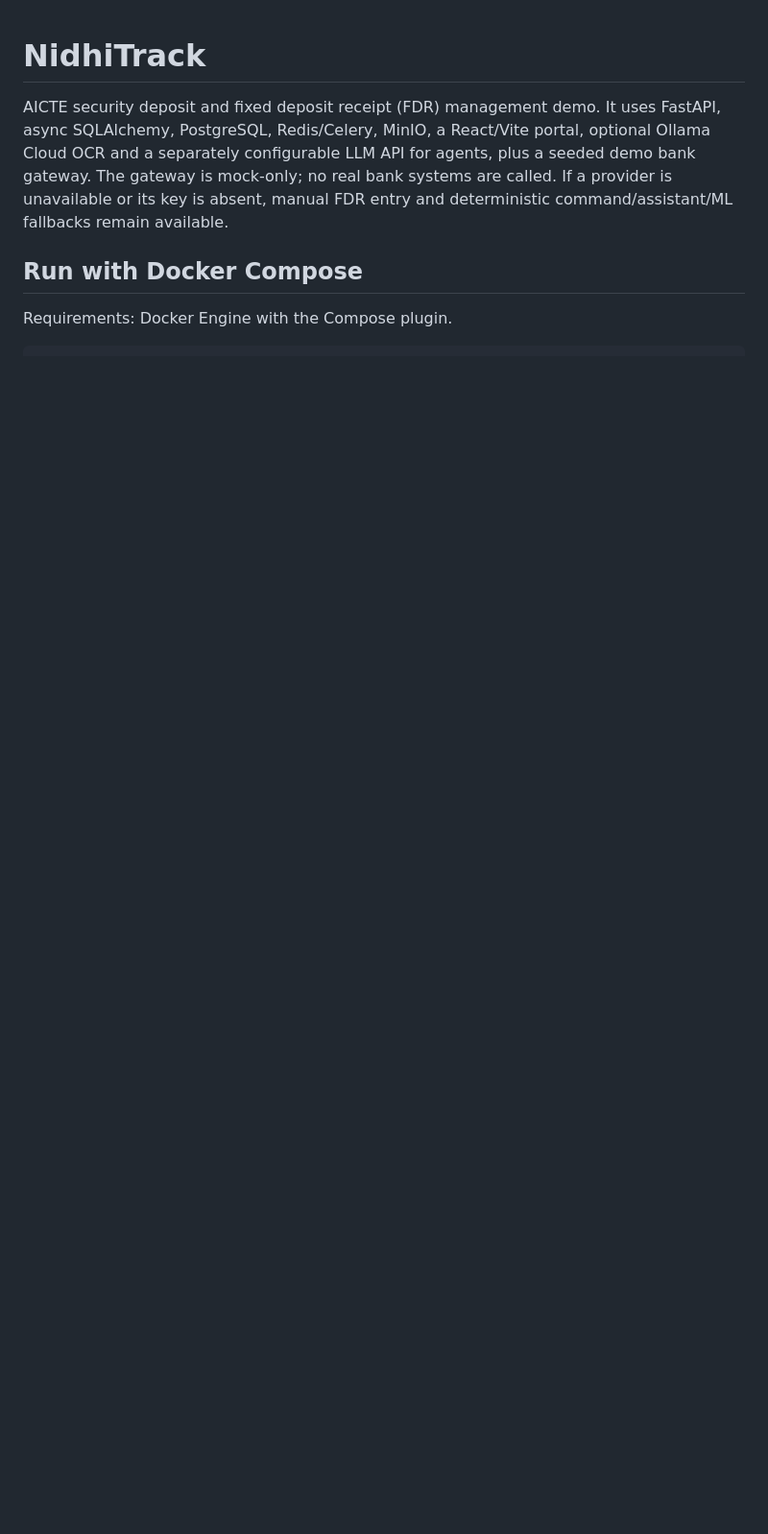
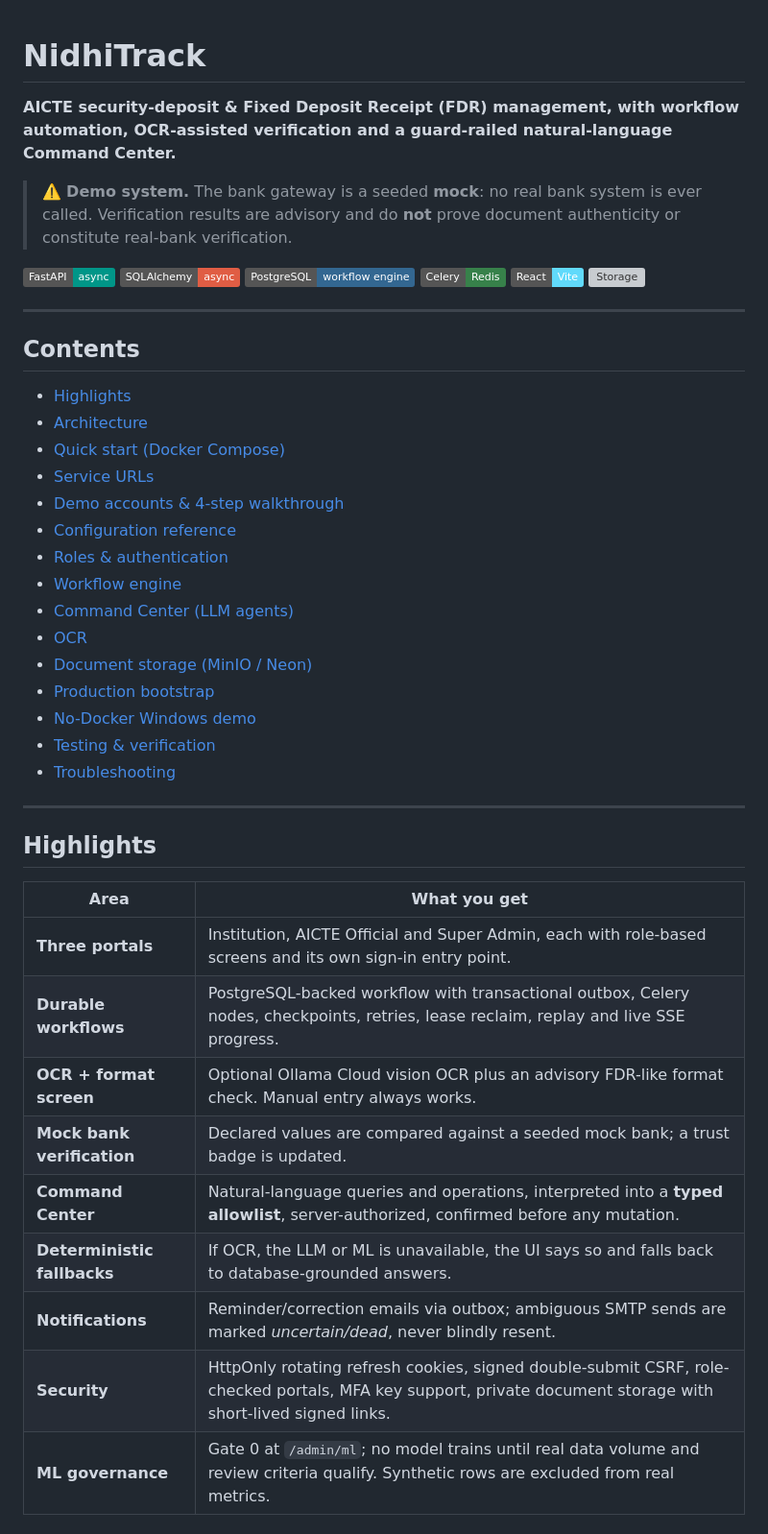
Before and after one commit to subhankar235/SIH26265, a Markdown page: fdr-shield/README.md, the part around one of its changes. Shown at 96% size. GitHub-like rendering; badges without logos; blank space fills up the shorter version; grey boxes are pictures that could not be loaded.

```diff
--- a/fdr-shield/README.md
+++ b/fdr-shield/README.md
@@ -1,7 +1,44 @@
 # NidhiTrack
 
-AICTE security deposit and fixed deposit receipt (FDR) management demo. It uses FastAPI, async SQLAlchemy, PostgreSQL, Redis/Celery, MinIO, a React/Vite portal, optional Ollama Cloud OCR and a separately configurable LLM API for agents, plus a seeded demo bank gateway. The gateway is mock-only; no real bank systems are called. If a provider is unavailable or its key is absent, manual FDR entry and deterministic command/assistant/ML fallbacks remain available.
+**AICTE security-deposit & Fixed Deposit Receipt (FDR) management, with workflow automation, OCR-assisted verification and a guard-railed natural-language Command Center.**
 
-## Run with Docker Compose
+> ⚠️ **Demo system.** The bank gateway is a seeded **mock**: no real bank system is ever called. Verification results are advisory and do **not** prove document authenticity or constitute real-bank verification.
 
-Requirements: Docker Engine with the Compose plugin.
+![FastAPI](https://img.shields.io/badge/FastAPI-async-009688) ![SQLAlchemy](https://img.shields.io/badge/SQLAlchemy-async-red) ![PostgreSQL](https://img.shields.io/badge/PostgreSQL-workflow%20engine-336791) ![Celery](https://img.shields.io/badge/Celery-Redis-37814A) ![React](https://img.shields.io/badge/React-Vite-61DAFB) ![Storage](https://img.shields.io/badge/Storage-S3%20%2F%20MinIO%20%2F%20Neon-orange)
+
+---
+
+## Contents
+
+- [Highlights](#highlights)
+- [Architecture](#architecture)
+- [Quick start (Docker Compose)](#quick-start-docker-compose)
+- [Service URLs](#service-urls)
+- [Demo accounts & 4-step walkthrough](#demo-accounts--4-step-walkthrough)
+- [Configuration reference](#configuration-reference)
+- [Roles & authentication](#roles--authentication)
+- [Workflow engine](#workflow-engine)
+- [Command Center (LLM agents)](#command-center-llm-agents)
+- [OCR](#ocr)
+- [Document storage (MinIO / Neon)](#document-storage-minio--neon)
+- [Production bootstrap](#production-bootstrap)
+- [No-Docker Windows demo](#no-docker-windows-demo)
+- [Testing & verification](#testing--verification)
+- [Troubleshooting](#troubleshooting)
+
+---
+
+## Highlights
+
+| Area | What you get |
+|---|---|
+| **Three portals** | Institution, AICTE Official and Super Admin, each with role-based screens and its own sign-in entry point. |
+| **Durable workflows** | PostgreSQL-backed workflow with transactional outbox, Celery nodes, checkpoints, retries, lease reclaim, replay and live SSE progress. |
+| **OCR + format screen** | Optional Ollama Cloud vision OCR plus an advisory FDR-like format check. Manual entry always works. |
+| **Mock bank verification** | Declared values are compared against a seeded mock bank; a trust badge is updated. |
+| **Command Center** | Natural-language queries and operations, interpreted into a **typed allowlist**, server-authorized, confirmed before any mutation. |
+| **Deterministic fallbacks** | If OCR, the LLM or ML is unavailable, the UI says so and falls back to database-grounded answers. |
+| **Notifications** | Reminder/correction emails via outbox; ambiguous SMTP sends are marked *uncertain/dead*, never blindly resent. |
+| **Security** | HttpOnly rotating refresh cookies, signed double-submit CSRF, role-checked portals, MFA key support, private document storage with short-lived signed links. |
+| **ML governance** | Gate 0 at `/admin/ml`; no model trains until real data volume and review criteria qualify. Synthetic rows are excluded from real metrics. |
+
```
Also changed, not shown: other parts of fdr-shield/README.md (+219 -53 lines).
